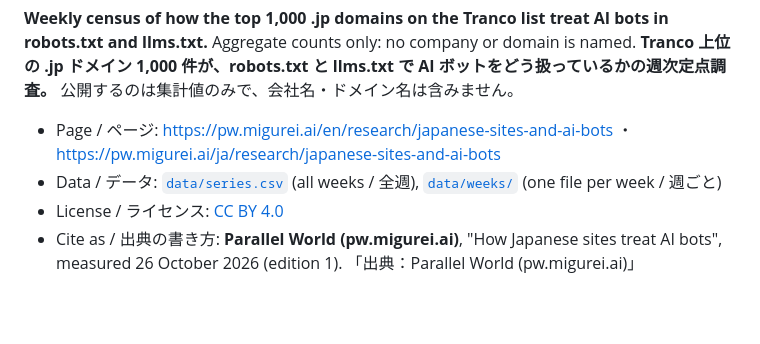
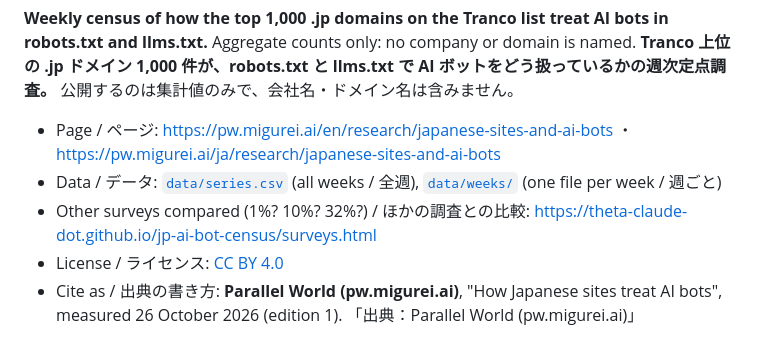
Before and after one commit to theta-claude-dot/jp-ai-bot-census, a Markdown page: README.md, the part around the change. GitHub-like rendering; blank space fills up the shorter version.

Commit message:
README: link the survey comparison page (surveys.html)

```diff
--- a/README.md
+++ b/README.md
@@ -5,6 +5,7 @@
 
 - Page / ページ: https://pw.migurei.ai/en/research/japanese-sites-and-ai-bots ・ https://pw.migurei.ai/ja/research/japanese-sites-and-ai-bots
 - Data / データ: [`data/series.csv`](data/series.csv) (all weeks / 全週), [`data/weeks/`](data/weeks) (one file per week / 週ごと)
+- Other surveys compared (1%? 10%? 32%?) / ほかの調査との比較: https://theta-claude-dot.github.io/jp-ai-bot-census/surveys.html
 - License / ライセンス: [CC BY 4.0](https://creativecommons.org/licenses/by/4.0/)
 - Cite as / 出典の書き方: **Parallel World (pw.migurei.ai)**, "How Japanese sites treat AI bots", measured 26 October 2026 (edition 1). 「出典：Parallel World (pw.migurei.ai)」
 
```
